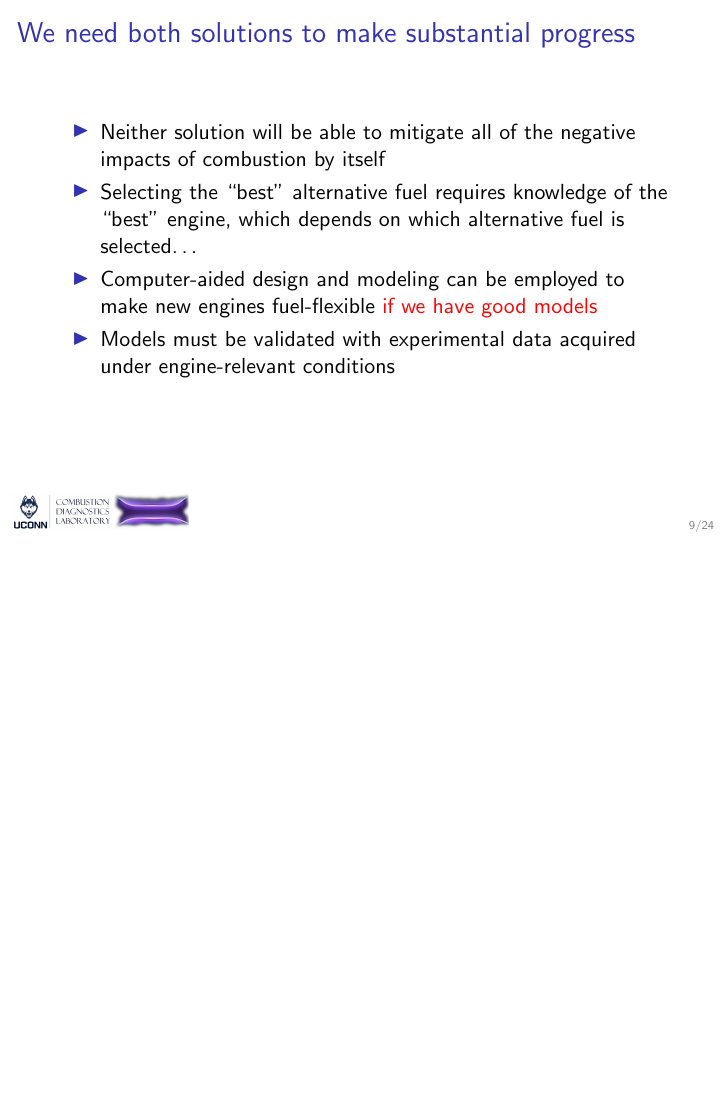
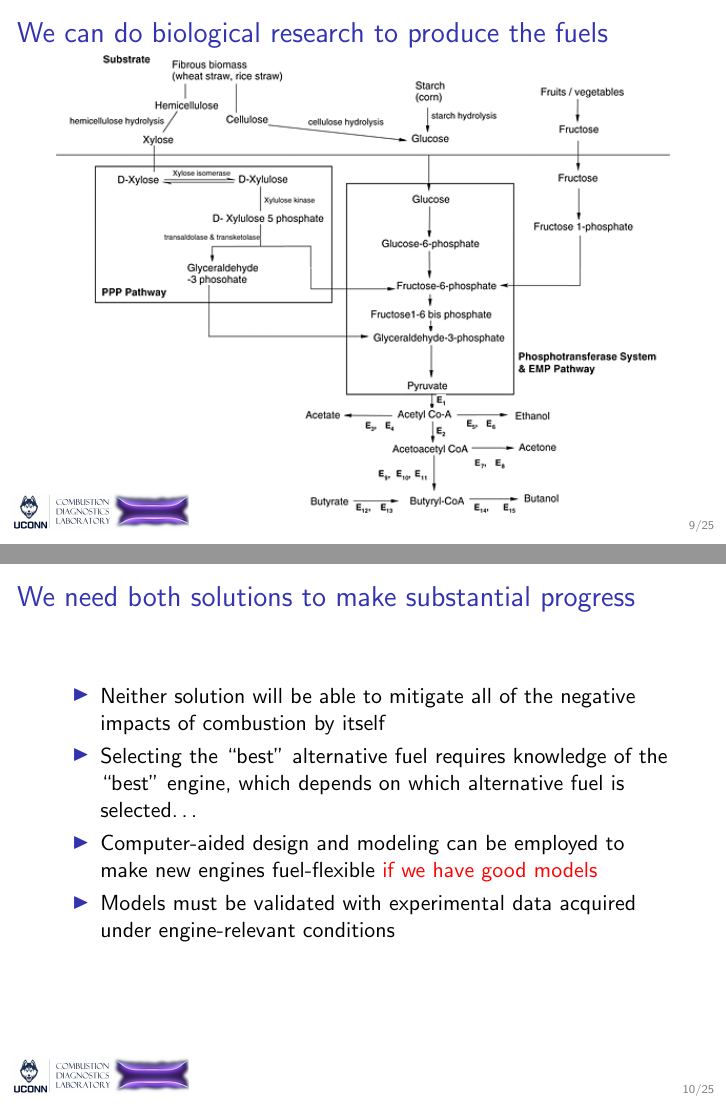
Before and after one commit to bryanwweber/defense, LaTeX slides (defense.tex): page 9 of 24 before the commit and pages 9 and 10 of 25 after it, the two joined at a grey line, the shorter picture padded with empty space. Compiled offline with pdfLaTeX.

Commit message:
Add biological production slide and figure

```diff
--- a/defense.tex
+++ b/defense.tex
@@ -64,6 +64,12 @@ John Dec image
 \begin{frame}
     \begin{center}
         {\Large What kind of research can we do to push these solutions along?}
+    \end{center}
+\end{frame}
+
+\begin{frame}{We can do biological research to produce the fuels}
+    \begin{center}
+        \includegraphics[width=\textwidth]{butanol-production}
     \end{center}
 \end{frame}
 
```
Also changed, not shown: figures/butanol-production.png (added).
